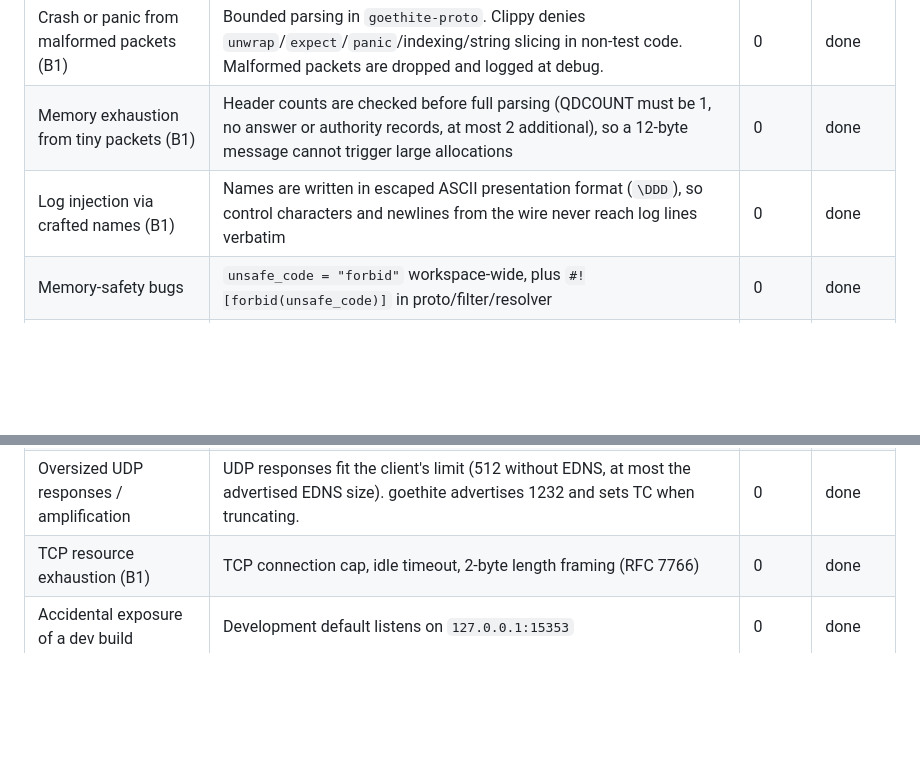
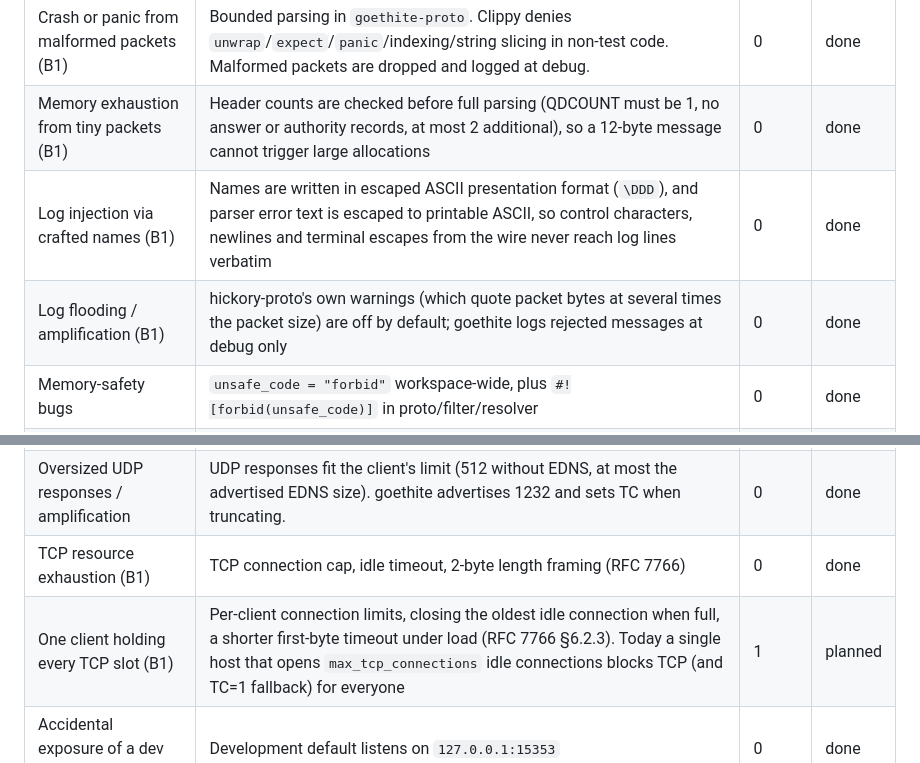
Before and after one commit to nxplain-sh/goethite, a Markdown page: docs/THREAT_MODEL.md, 2 parts joined by grey strips. Drawn GitHub-style; blank space fills up the shorter version.

```diff
--- a/docs/THREAT_MODEL.md
+++ b/docs/THREAT_MODEL.md
@@ -65,12 +65,14 @@ for that phase and not implemented yet. Phases follow the roadmap in
 | ------------------------------------------- | ------------------------------------------------------------------------------------------------- | ----- | ------- |
 | Crash or panic from malformed packets (B1)  | Bounded parsing in `goethite-proto`. Clippy denies `unwrap`/`expect`/`panic`/indexing/string slicing in non-test code. Malformed packets are dropped and logged at debug. | 0 | done |
 | Memory exhaustion from tiny packets (B1)    | Header counts are checked before full parsing (QDCOUNT must be 1, no answer or authority records, at most 2 additional), so a 12-byte message cannot trigger large allocations | 0 | done |
-| Log injection via crafted names (B1)        | Names are written in escaped ASCII presentation format (`\DDD`), so control characters and newlines from the wire never reach log lines verbatim | 0 | done |
+| Log injection via crafted names (B1)        | Names are written in escaped ASCII presentation format (`\DDD`), and parser error text is escaped to printable ASCII, so control characters, newlines and terminal escapes from the wire never reach log lines verbatim | 0 | done |
+| Log flooding / amplification (B1)           | hickory-proto's own warnings (which quote packet bytes at several times the packet size) are off by default; goethite logs rejected messages at debug only | 0 | done |
 | Memory-safety bugs                          | `unsafe_code = "forbid"` workspace-wide, plus `#![forbid(unsafe_code)]` in proto/filter/resolver   | 0     | done    |
 | Parser bugs found too late                  | cargo-fuzz target `decode_query` (round-trip property), weekly CI fuzz run, proptest round-trip and garbage-input tests | 0 | done |
 | Reflection / response loops (B1)            | Messages with QR=1 (responses) are dropped, never answered                                         | 0     | done    |
 | Oversized UDP responses / amplification     | UDP responses fit the client's limit (512 without EDNS, at most the advertised EDNS size). goethite advertises 1232 and sets TC when truncating. | 0 | done |
 | TCP resource exhaustion (B1)                | TCP connection cap, idle timeout, 2-byte length framing (RFC 7766)                                 | 0     | done    |
+| One client holding every TCP slot (B1)      | Per-client connection limits, closing the oldest idle connection when full, a shorter first-byte timeout under load (RFC 7766 §6.2.3). Today a single host that opens `max_tcp_connections` idle connections blocks TCP (and TC=1 fallback) for everyone | 1 | planned |
 | Accidental exposure of a dev build          | Development default listens on `127.0.0.1:15353`                                                   | 0     | done    |
 | Config typos silently changing behaviour    | Unknown TOML fields are rejected. The config file size is bounded.                                 | 0     | done    |
 | Supply chain (B7)                           | `cargo deny` (licenses, advisories, bans, sources) and `cargo audit` in CI. GitHub Actions pinned to commit SHAs. Minimal workflow permissions. | 0 | done |
```
Also changed, not shown: docs/BACKLOG.md (+4 -0 lines).
